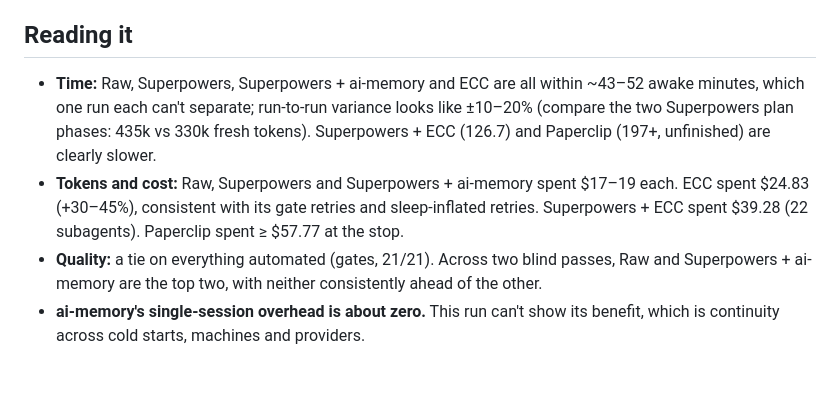
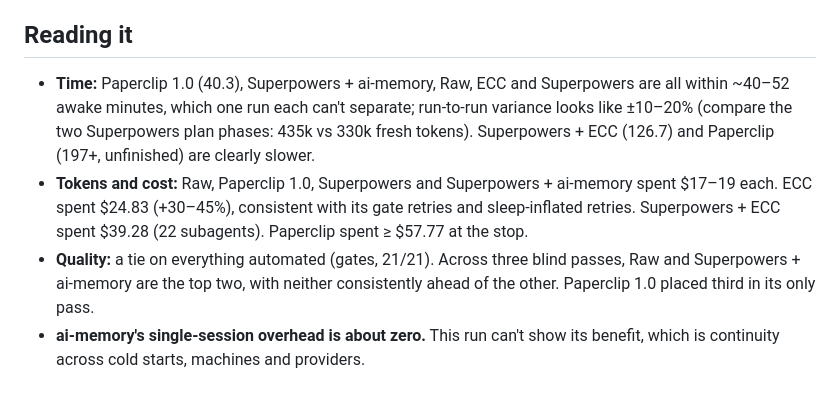
Before and after one commit to RonaldoMoraes/paperclip-kit, a Markdown page: bench/RESULTS.md, the part around one of its changes. Rendered like a GitHub page.

```diff
--- a/bench/RESULTS.md
+++ b/bench/RESULTS.md
@@ -67,7 +90,7 @@ Sleep does leave some residue that awake time can't remove. Retried responses co
 
 ## Reading it
 
-- **Time:** Raw, Superpowers, Superpowers + ai-memory and ECC are all within ~43–52 awake minutes, which one run each can't separate; run-to-run variance looks like ±10–20% (compare the two Superpowers plan phases: 435k vs 330k fresh tokens). Superpowers + ECC (126.7) and Paperclip (197+, unfinished) are clearly slower.
-- **Tokens and cost:** Raw, Superpowers and Superpowers + ai-memory spent $17–19 each. ECC spent $24.83 (+30–45%), consistent with its gate retries and sleep-inflated retries. Superpowers + ECC spent $39.28 (22 subagents). Paperclip spent ≥ $57.77 at the stop.
-- **Quality:** a tie on everything automated (gates, 21/21). Across two blind passes, Raw and Superpowers + ai-memory are the top two, with neither consistently ahead of the other.
+- **Time:** Paperclip 1.0 (40.3), Superpowers + ai-memory, Raw, ECC and Superpowers are all within ~40–52 awake minutes, which one run each can't separate; run-to-run variance looks like ±10–20% (compare the two Superpowers plan phases: 435k vs 330k fresh tokens). Superpowers + ECC (126.7) and Paperclip (197+, unfinished) are clearly slower.
+- **Tokens and cost:** Raw, Paperclip 1.0, Superpowers and Superpowers + ai-memory spent $17–19 each. ECC spent $24.83 (+30–45%), consistent with its gate retries and sleep-inflated retries. Superpowers + ECC spent $39.28 (22 subagents). Paperclip spent ≥ $57.77 at the stop.
+- **Quality:** a tie on everything automated (gates, 21/21). Across three blind passes, Raw and Superpowers + ai-memory are the top two, with neither consistently ahead of the other. Paperclip 1.0 placed third in its only pass.
 - **ai-memory's single-session overhead is about zero.** This run can't show its benefit, which is continuity across cold starts, machines and providers.
```
Also changed, not shown: other parts of bench/RESULTS.md (+45 -22 lines).
